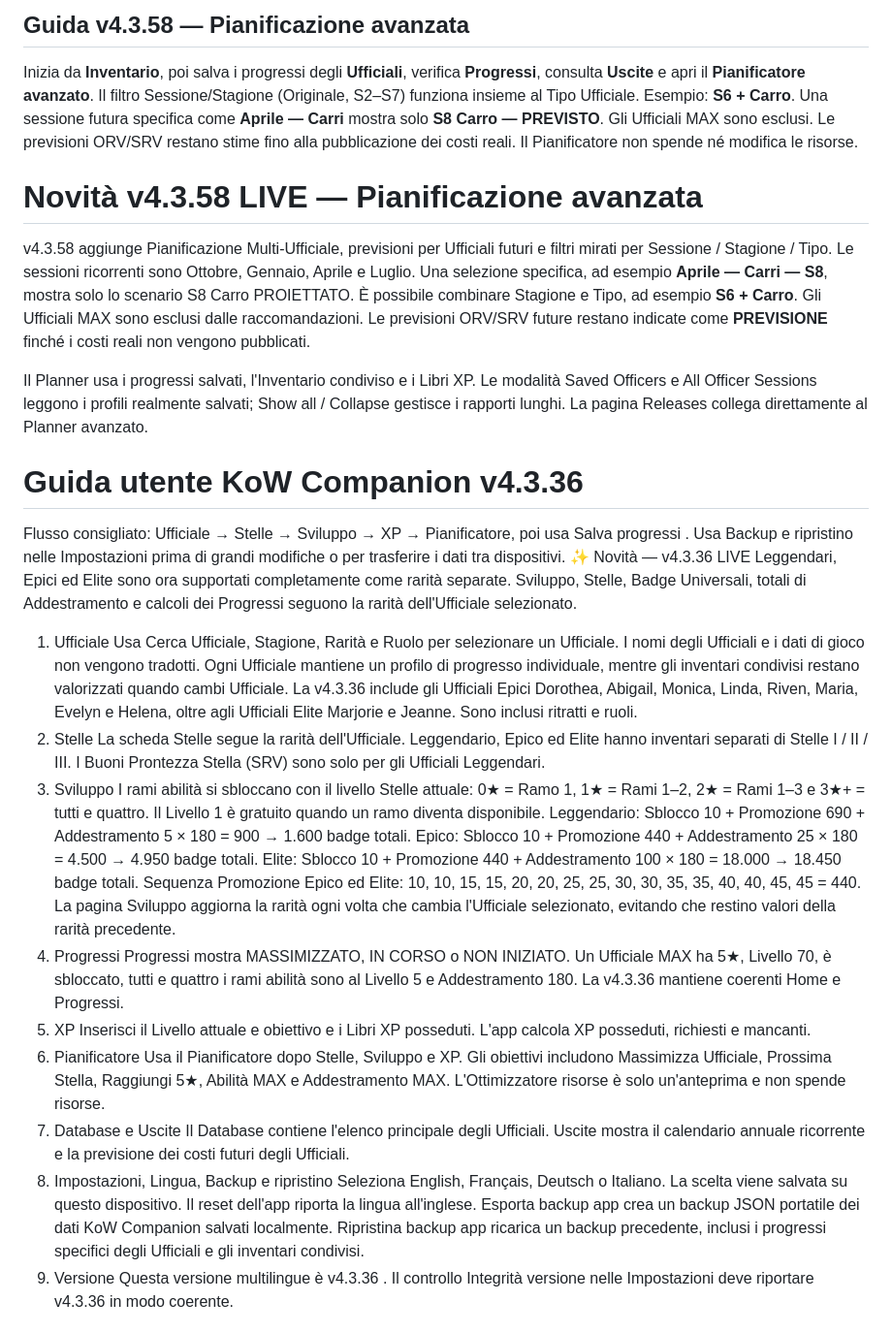
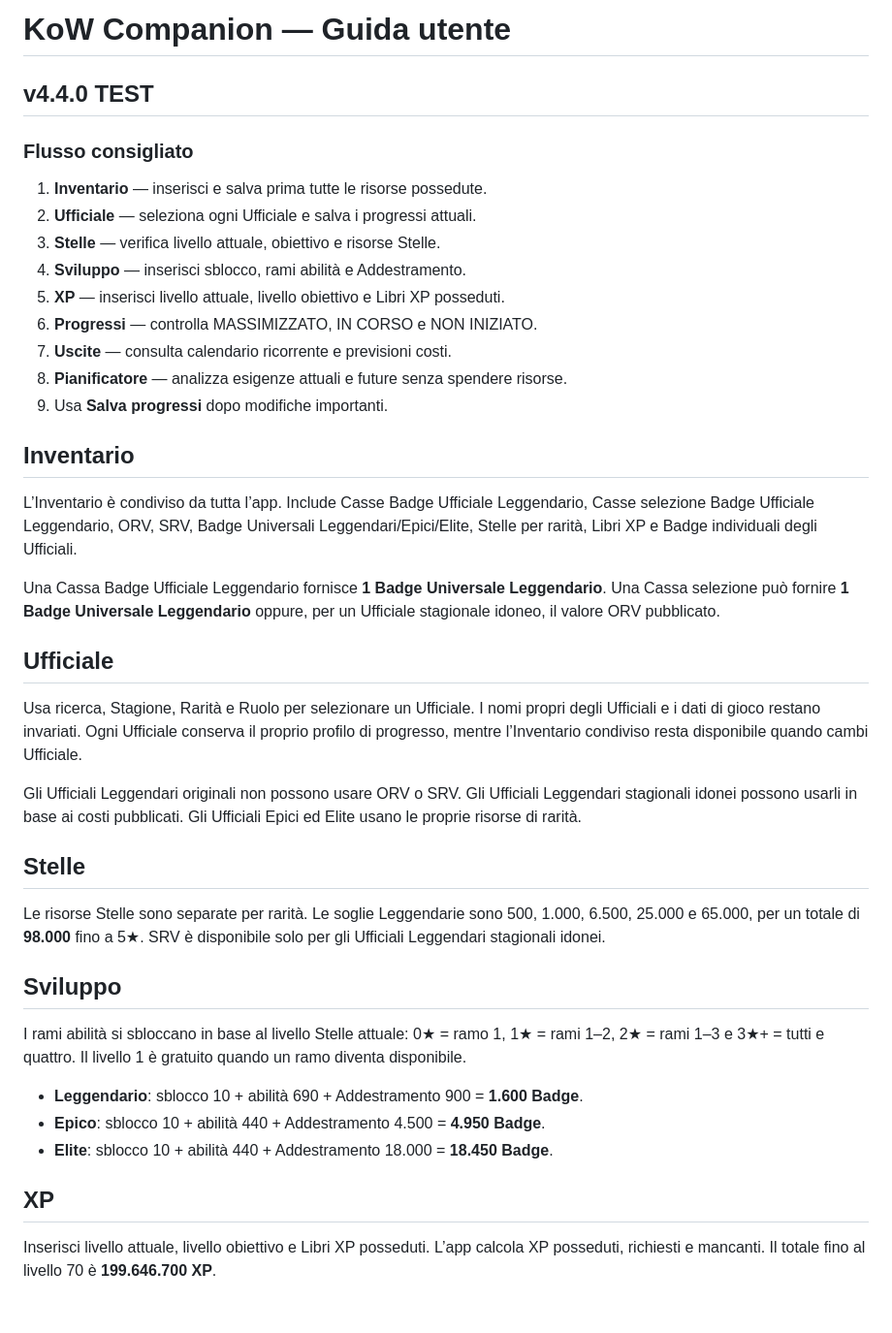
Before and after one commit to rogerangliss-byte/KoW-Companion--Multilingual-Test, a Markdown page: USER-GUIDE-it.md, the part around one of its changes. Shown at 97% size. GitHub-like rendering.

Commit message:
Replace Italian guide with clean v4.4.0 test guide

```diff
--- a/USER-GUIDE-it.md
+++ b/USER-GUIDE-it.md
@@ -1,53 +1,37 @@
-## Guida v4.3.58 — Pianificazione avanzata
-Inizia da **Inventario**, poi salva i progressi degli **Ufficiali**, verifica **Progressi**, consulta **Uscite** e apri il **Pianificatore avanzato**. Il filtro Sessione/Stagione (Originale, S2–S7) funziona insieme al Tipo Ufficiale. Esempio: **S6 + Carro**. Una sessione futura specifica come **Aprile — Carri** mostra solo **S8 Carro — PREVISTO**. Gli Ufficiali MAX sono esclusi. Le previsioni ORV/SRV restano stime fino alla pubblicazione dei costi reali. Il Pianificatore non spende né modifica le risorse.
+# KoW Companion — Guida utente
+## v4.4.0 TEST
 
-# Novità v4.3.58 LIVE — Pianificazione avanzata
-v4.3.58 aggiunge Pianificazione Multi-Ufficiale, previsioni per Ufficiali futuri e filtri mirati per Sessione / Stagione / Tipo. Le sessioni ricorrenti sono Ottobre, Gennaio, Aprile e Luglio. Una selezione specifica, ad esempio **Aprile — Carri — S8**, mostra solo lo scenario S8 Carro PROIETTATO. È possibile combinare Stagione e Tipo, ad esempio **S6 + Carro**. Gli Ufficiali MAX sono esclusi dalle raccomandazioni. Le previsioni ORV/SRV future restano indicate come **PREVISIONE** finché i costi reali non vengono pubblicati.
+### Flusso consigliato
+1. **Inventario** — inserisci e salva prima tutte le risorse possedute.
+2. **Ufficiale** — seleziona ogni Ufficiale e salva i progressi attuali.
+3. **Stelle** — verifica livello attuale, obiettivo e risorse Stelle.
+4. **Sviluppo** — inserisci sblocco, rami abilità e Addestramento.
+5. **XP** — inserisci livello attuale, livello obiettivo e Libri XP posseduti.
+6. **Progressi** — controlla MASSIMIZZATO, IN CORSO e NON INIZIATO.
+7. **Uscite** — consulta calendario ricorrente e previsioni costi.
+8. **Pianificatore** — analizza esigenze attuali e future senza spendere risorse.
+9. Usa **Salva progressi** dopo modifiche importanti.
 
-Il Planner usa i progressi salvati, l'Inventario condiviso e i Libri XP. Le modalità Saved Officers e All Officer Sessions leggono i profili realmente salvati; Show all / Collapse gestisce i rapporti lunghi. La pagina Releases collega direttamente al Planner avanzato.
+## Inventario
+L’Inventario è condiviso da tutta l’app. Include Casse Badge Ufficiale Leggendario, Casse selezione Badge Ufficiale Leggendario, ORV, SRV, Badge Universali Leggendari/Epici/Elite, Stelle per rarità, Libri XP e Badge individuali degli Ufficiali.
 
+Una Cassa Badge Ufficiale Leggendario fornisce **1 Badge Universale Leggendario**. Una Cassa selezione può fornire **1 Badge Universale Leggendario** oppure, per un Ufficiale stagionale idoneo, il valore ORV pubblicato.
 
-# Guida utente KoW Companion v4.3.36
+## Ufficiale
+Usa ricerca, Stagione, Rarità e Ruolo per selezionare un Ufficiale. I nomi propri degli Ufficiali e i dati di gioco restano invariati. Ogni Ufficiale conserva il proprio profilo di progresso, mentre l’Inventario condiviso resta disponibile quando cambi Ufficiale.
 
-Flusso consigliato:
-Ufficiale → Stelle → Sviluppo → XP → Pianificatore, poi usa
-Salva progressi
-. Usa
-Backup e ripristino
-nelle Impostazioni prima di grandi modifiche o per trasferire i dati tra dispositivi.
-✨ Novità — v4.3.36 LIVE
-Leggendari, Epici ed Elite sono ora supportati completamente come rarità separate.
-Sviluppo, Stelle, Badge Universali, totali di Addestramento e calcoli dei Progressi seguono la rarità dell'Ufficiale selezionato.
-1. Ufficiale
-Usa Cerca Ufficiale, Stagione, Rarità e Ruolo per selezionare un Ufficiale. I nomi degli Ufficiali e i dati di gioco non vengono tradotti. Ogni Ufficiale mantiene un profilo di progresso individuale, mentre gli inventari condivisi restano valorizzati quando cambi Ufficiale.
-La v4.3.36 include gli Ufficiali Epici Dorothea, Abigail, Monica, Linda, Riven, Maria, Evelyn e Helena, oltre agli Ufficiali Elite Marjorie e Jeanne. Sono inclusi ritratti e ruoli.
-2. Stelle
-La scheda Stelle segue la rarità dell'Ufficiale. Leggendario, Epico ed Elite hanno inventari separati di Stelle I / II / III. I Buoni Prontezza Stella (SRV) sono solo per gli Ufficiali Leggendari.
-3. Sviluppo
-I rami abilità si sbloccano con il livello Stelle attuale: 0★ = Ramo 1, 1★ = Rami 1–2, 2★ = Rami 1–3 e 3★+ = tutti e quattro. Il Livello 1 è gratuito quando un ramo diventa disponibile.
-Leggendario:
-Sblocco 10 + Promozione 690 + Addestramento 5 × 180 = 900 →
-1.600 badge totali.
-Epico:
-Sblocco 10 + Promozione 440 + Addestramento 25 × 180 = 4.500 →
-4.950 badge totali.
-Elite:
-Sblocco 10 + Promozione 440 + Addestramento 100 × 180 = 18.000 →
-18.450 badge totali.
-Sequenza Promozione Epico ed Elite: 10, 10, 15, 15, 20, 20, 25, 25, 30, 30, 35, 35, 40, 40, 45, 45 = 440.
-La pagina Sviluppo aggiorna la rarità ogni volta che cambia l'Ufficiale selezionato, evitando che restino valori della rarità precedente.
-4. Progressi
-Progressi mostra MASSIMIZZATO, IN CORSO o NON INIZIATO. Un Ufficiale MAX ha 5★, Livello 70, è sbloccato, tutti e quattro i rami abilità sono al Livello 5 e Addestramento 180. La v4.3.36 mantiene coerenti Home e Progressi.
-5. XP
-Inserisci il Livello attuale e obiettivo e i Libri XP posseduti. L'app calcola XP posseduti, richiesti e mancanti.
-6. Pianificatore
-Usa il Pianificatore dopo Stelle, Sviluppo e XP. Gli obiettivi includono Massimizza Ufficiale, Prossima Stella, Raggiungi 5★, Abilità MAX e Addestramento MAX. L'Ottimizzatore risorse è solo un'anteprima e non spende risorse.
-7. Database e Uscite
-Il Database contiene l'elenco principale degli Ufficiali. Uscite mostra il calendario annuale ricorrente e la previsione dei costi futuri degli Ufficiali.
-8. Impostazioni, Lingua, Backup e ripristino
-Seleziona English, Français, Deutsch o Italiano. La scelta viene salvata su questo dispositivo. Il reset dell'app riporta la lingua all'inglese.
-Esporta backup app crea un backup JSON portatile dei dati KoW Companion salvati localmente. Ripristina backup app ricarica un backup precedente, inclusi i progressi specifici degli Ufficiali e gli inventari condivisi.
-9. Versione
-Questa versione multilingue è
-v4.3.36
-. Il controllo Integrità versione nelle Impostazioni deve riportare v4.3.36 in modo coerente.
+Gli Ufficiali Leggendari originali non possono usare ORV o SRV. Gli Ufficiali Leggendari stagionali idonei possono usarli in base ai costi pubblicati. Gli Ufficiali Epici ed Elite usano le proprie risorse di rarità.
+
+## Stelle
+Le risorse Stelle sono separate per rarità. Le soglie Leggendarie sono 500, 1.000, 6.500, 25.000 e 65.000, per un totale di **98.000** fino a 5★. SRV è disponibile solo per gli Ufficiali Leggendari stagionali idonei.
+
+## Sviluppo
+I rami abilità si sbloccano in base al livello Stelle attuale: 0★ = ramo 1, 1★ = rami 1–2, 2★ = rami 1–3 e 3★+ = tutti e quattro. Il livello 1 è gratuito quando un ramo diventa disponibile.
+
+- **Leggendario**: sblocco 10 + abilità 690 + Addestramento 900 = **1.600 Badge**.
+- **Epico**: sblocco 10 + abilità 440 + Addestramento 4.500 = **4.950 Badge**.
+- **Elite**: sblocco 10 + abilità 440 + Addestramento 18.000 = **18.450 Badge**.
+
+## XP
+Inserisci livello attuale, livello obiettivo e Libri XP posseduti. L’app calcola XP posseduti, richiesti e mancanti. Il totale fino al livello 70 è **199.646.700 XP**.
+
```
Also changed, not shown: other parts of USER-GUIDE-it.md (+26 -0 lines).
